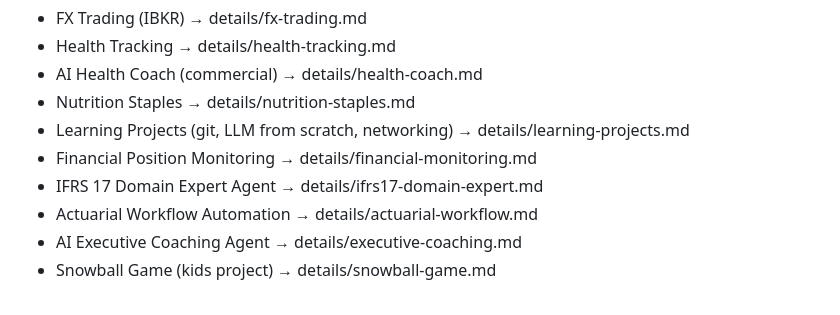
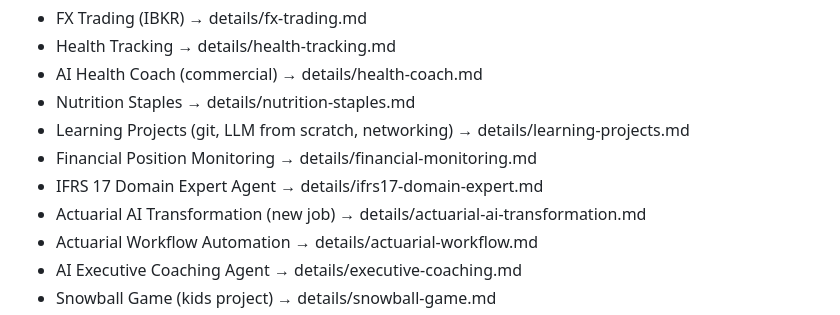
Before and after one commit to wrodericks/rei-workspace, a Markdown page: MEMORY.md, the part around the change. Drawn GitHub-style.

Commit message:
Daily backup 2026-07-16

```diff
--- a/MEMORY.md
+++ b/MEMORY.md
@@ -25,6 +25,7 @@ Details in details/ folder. Read the relevant file when the topic comes up.
 - Learning Projects (git, LLM from scratch, networking) → details/learning-projects.md
 - Financial Position Monitoring → details/financial-monitoring.md
 - IFRS 17 Domain Expert Agent → details/ifrs17-domain-expert.md
+- Actuarial AI Transformation (new job) → details/actuarial-ai-transformation.md
 - Actuarial Workflow Automation → details/actuarial-workflow.md
 - AI Executive Coaching Agent → details/executive-coaching.md
 - Snowball Game (kids project) → details/snowball-game.md
```
